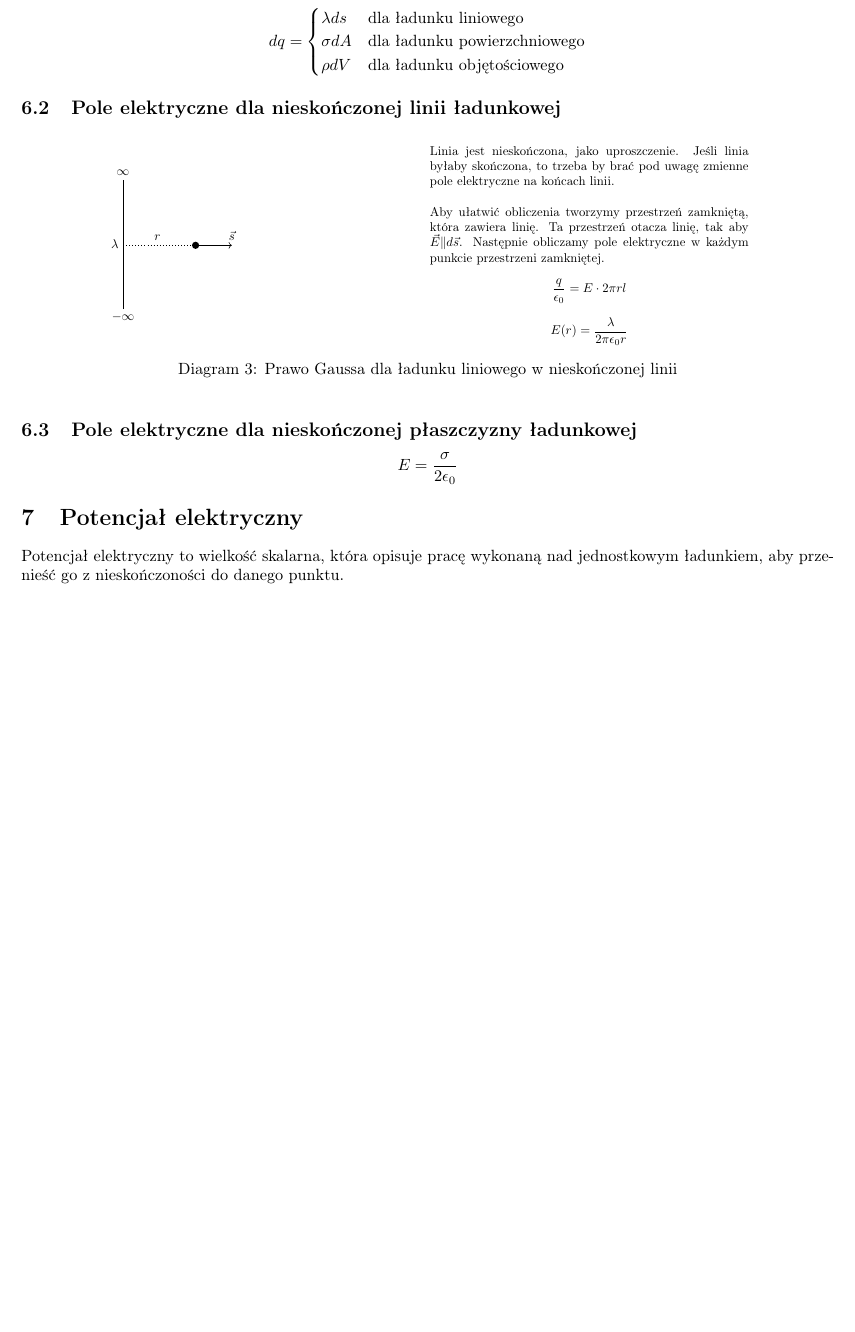
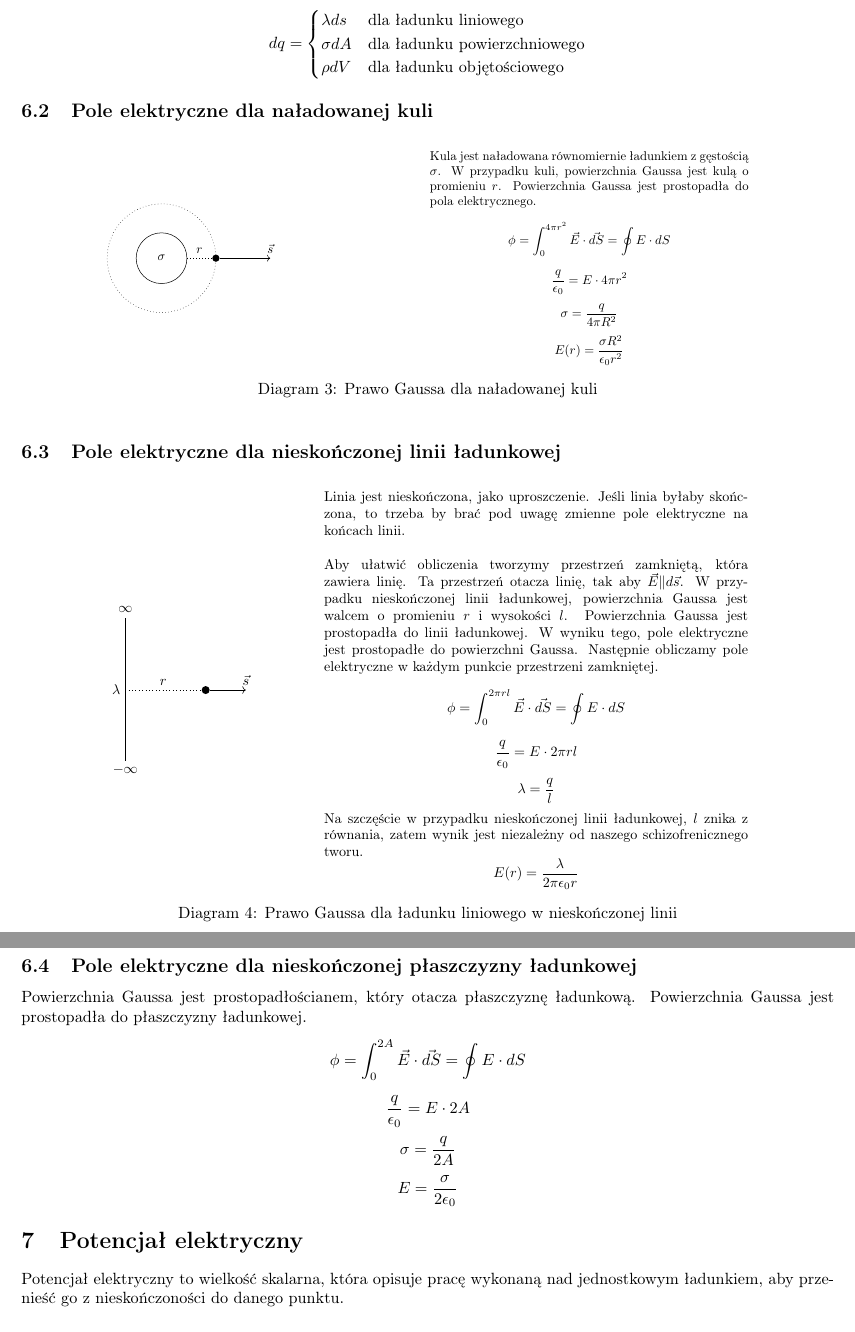
Before and after one commit to TCA166/notes, a LaTeX document (elektryczność/elektryczność.tex): part of page 5 of 6 before the commit and two parts of pages 5 and 6 of 7 after it, the two joined at a grey line, cut so that both start at the same text, the shorter picture padded with empty space. Compiled offline with pdfLaTeX.

Commit message:
Dod. elektryczność

```diff
--- a/elektryczność/elektryczność.tex
+++ b/elektryczność/elektryczność.tex
@@ -281,12 +281,48 @@ dq =
 \end{cases}
 $$
 
+\subsection{Pole elektryczne dla naładowanej kuli}
+
+\begin{figure*}[h]
+  \centering
+  \resizebox{0.8\textwidth}{!}{
+    \begin{minipage}{0.5\textwidth}
+      \begin{tikzpicture}
+        \draw[dotted] (0,0) circle(1.5);
+        \draw (0,0) circle(0.7);
+        \node at (0.0,0) {$\sigma$};
+        \node[circle,fill,inner sep=2pt] (s) at (1.5,0) {};
+        \draw[->] (s) -- (3, 0) node[above] {$\vec{s}$};
+        \draw[dotted] (0.7, 0) -- (s) node[midway, above] {$r$};
+      \end{tikzpicture}
+    \end{minipage}
+    \begin{minipage}{0.5\textwidth}
+      Kula jest naładowana równomiernie ładunkiem z gęstością $\sigma$.
+      W przypadku kuli, powierzchnia Gaussa jest kulą o promieniu $r$.
+      Powierzchnia Gaussa jest prostopadła do pola elektrycznego.
+      $$
+      \phi = \int_{0}^{4 \pi r^2} \vec{E} \cdot \vec{dS} = \oint E \cdot dS
+      $$
+      $$
+      \frac{q}{\epsilon_0} = E \cdot 4 \pi r^2
+      $$
+      $$
+      \sigma = \frac{q}{4 \pi R^2}
+      $$
+      $$
+      E(r) = \frac{\sigma R^2}{\epsilon_0 r^2}
+      $$
+    \end{minipage}
+  }
+  \caption{Prawo Gaussa dla naładowanej kuli}
+\end{figure*}
+
 \subsection{Pole elektryczne dla nieskończonej linii ładunkowej}
 
 \begin{figure*}[h]
   \centering
   \resizebox{0.8\textwidth}{!}{
-    \begin{minipage}{0.5\textwidth}
+    \begin{minipage}{0.3\textwidth}
       \begin{tikzpicture}
         \node (start) at (0,0) {$-\infty$};
         \node (end) at (0,4) {$\infty$};
@@ -296,16 +332,30 @@ $$
         \draw[dotted] (0, 2) -- (s) node[midway, above] {$r$};
       \end{tikzpicture}
     \end{minipage}
-    \begin{minipage}{0.5\textwidth}
+    \begin{minipage}{0.6\textwidth}
       Linia jest nieskończona, jako uproszczenie. Jeśli linia byłaby skończona,
       to trzeba by brać pod uwagę zmienne pole elektryczne na końcach linii.
       \\\\
       Aby ułatwić obliczenia tworzymy przestrzeń zamkniętą, która zawiera linię.
-      Ta przestrzeń otacza linię, tak aby $\vec{E} \| d\vec{s}$. Następnie
-      obliczamy pole elektryczne w każdym punkcie przestrzeni zamkniętej.
+      Ta przestrzeń otacza linię, tak aby $\vec{E} \| d\vec{s}$.
+      W przypadku nieskończonej linii ładunkowej, powierzchnia Gaussa jest
+      walcem o promieniu $r$ i wysokości $l$. Powierzchnia Gaussa jest
+      prostopadła do linii ładunkowej. W wyniku tego, pole elektryczne jest
+      prostopadłe do powierzchni Gaussa.
+      Następnie obliczamy pole elektryczne w każdym punkcie
+      przestrzeni zamkniętej.
+      $$
+      \phi = \int_{0}^{2\pi r l} \vec{E} \cdot \vec{dS} = \oint E \cdot dS
+      $$
       $$
       \frac{q}{\epsilon_0} = E \cdot 2 \pi rl
       $$
+      $$
+      \lambda = \frac{q}{l}
+      $$
+      Na szczęście w przypadku nieskończonej linii ładunkowej, $l$ znika z
+      równania, zatem wynik jest niezależny od naszego schizofrenicznego
+      tworu.
       $$
       E(r) = \frac{\lambda}{2\pi\epsilon_0 r}
       $$
@@ -316,6 +366,17 @@ $$
 
 \subsection{Pole elektryczne dla nieskończonej płaszczyzny ładunkowej}
 
+Powierzchnia Gaussa jest prostopadłościanem, który otacza płaszczyznę
+ładunkową. Powierzchnia Gaussa jest prostopadła do płaszczyzny ładunkowej.
+$$
+\phi = \int_{0}^{2A} \vec{E} \cdot \vec{dS} = \oint E \cdot dS
+$$
+$$
+\frac{q}{\epsilon_0} = E \cdot 2A
+$$
+$$
+\sigma = \frac{q}{2A}
+$$
 $$
 E = \frac{\sigma}{2\epsilon_0}
 $$
```
Also changed, not shown: elektryczność/konspekt.tex (+36 -14 lines), elektryczność/elektryczność.pdf, elektryczność/konspekt.pdf.
